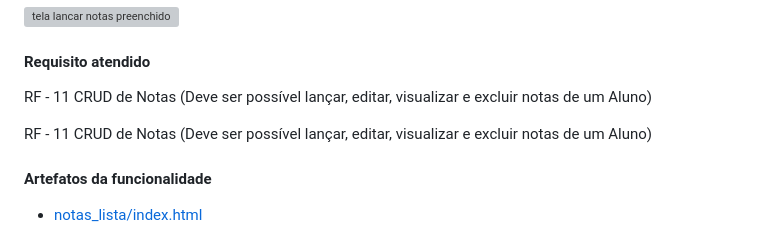
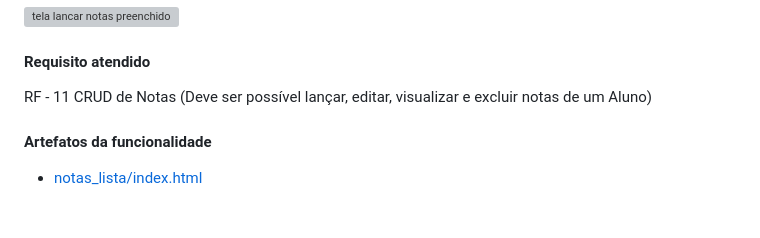
Before and after one commit to ICEI-PUC-Minas-PMV-ADS/pmv-ads-2024-1-e1-proj-web-t6-pmv-ads-2024-1-e1-projeto_academico, a Markdown page: documentos/06-Programação de Funcionalidades.md, the part around the change. Rendered like a GitHub page; blank space fills up the shorter version; grey boxes are pictures that could not be loaded.

Commit message:
Ajuste de Formatação na Programação de Funcionalidades

```diff
--- a/documentos/06-Programação de Funcionalidades.md
+++ b/documentos/06-Programação de Funcionalidades.md
@@ -506,7 +506,6 @@ Brena Ferreira
 
 RF - 11	CRUD de Notas (Deve ser possível lançar, editar, visualizar e excluir notas de um Aluno)
 
-RF - 11	CRUD de Notas (Deve ser possível lançar, editar, visualizar e excluir notas de um Aluno)
 
 
 #### Artefatos da funcionalidade
```
